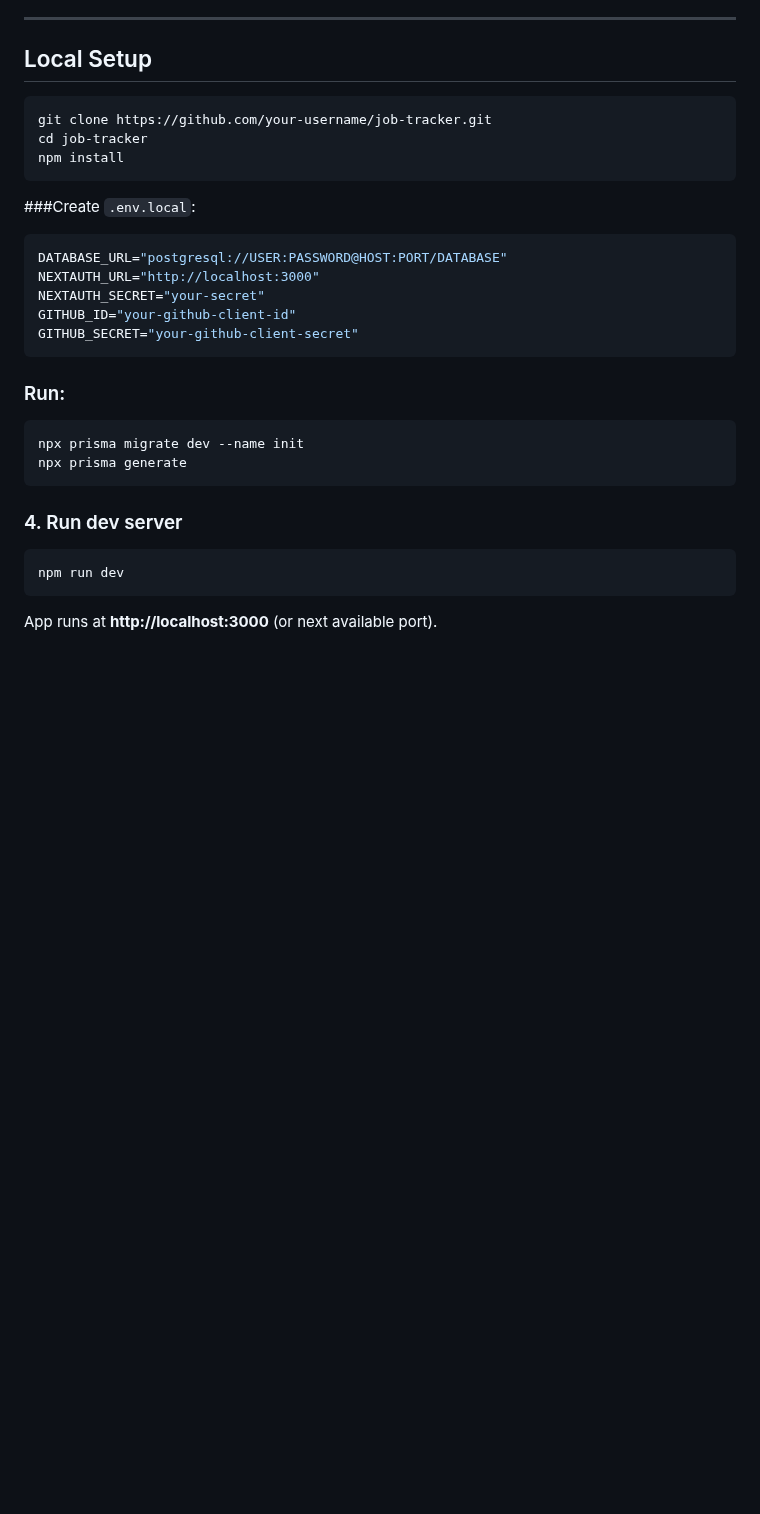
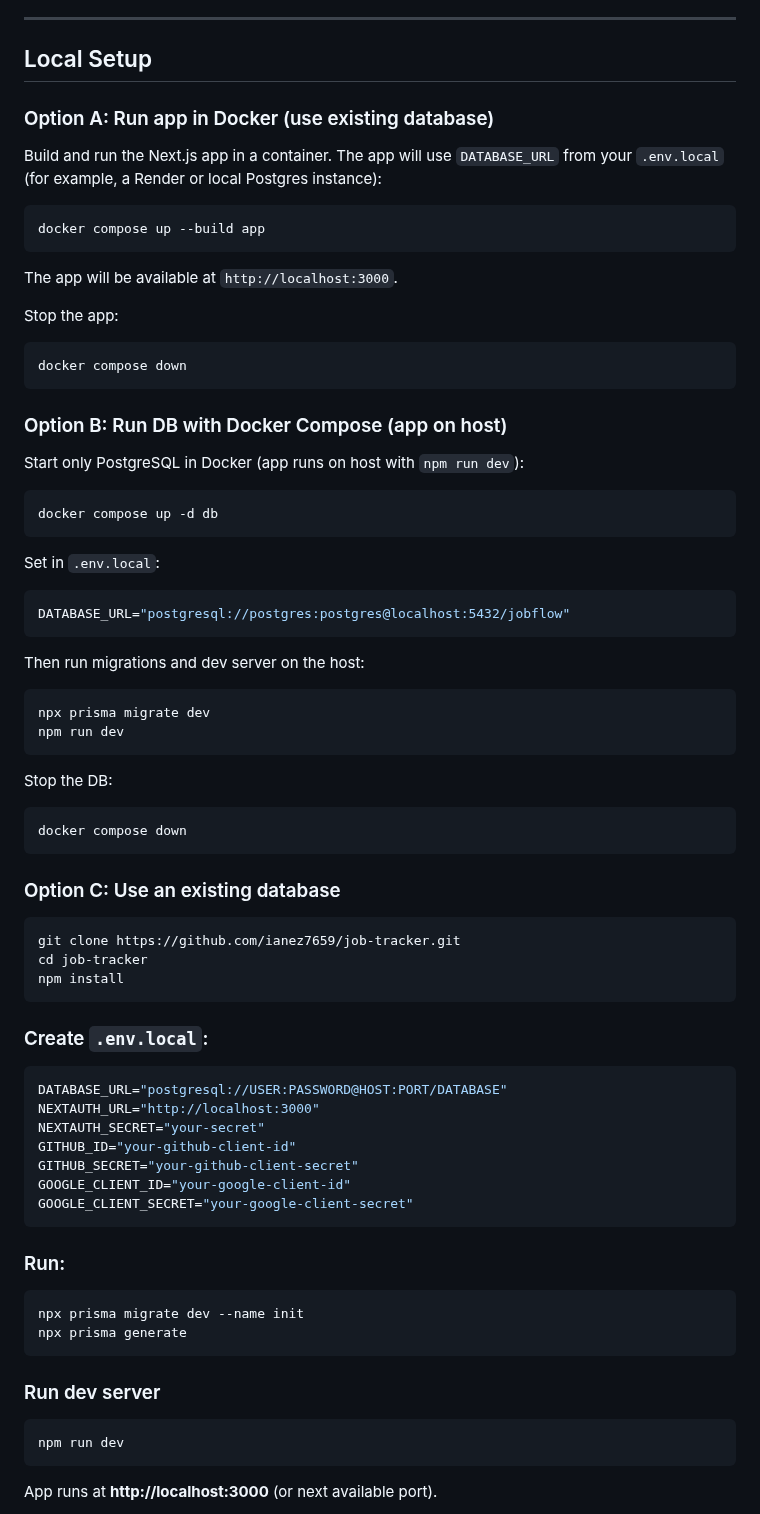
Before and after one commit to ianez7659/job-tracker, a Markdown page: README.md, the part around one of its changes. Rendered like a GitHub page; blank space fills up the shorter version.

````diff
--- a/README.md
+++ b/README.md
@@ -116,13 +131,58 @@ Single codebase with separation between UI components and API route handlers.
 
 ## Local Setup
 
+### Option A: Run app in Docker (use existing database)
+
+Build and run the Next.js app in a container. The app will use `DATABASE_URL` from your `.env.local` (for example, a Render or local Postgres instance):
+
 ```bash
-git clone https://github.com/your-username/job-tracker.git
+docker compose up --build app
+```
+
+The app will be available at `http://localhost:3000`.
+
+Stop the app:
+
+```bash
+docker compose down
+```
+
+### Option B: Run DB with Docker Compose (app on host)
+
+Start only PostgreSQL in Docker (app runs on host with `npm run dev`):
+
+```bash
+docker compose up -d db
+```
+
+Set in `.env.local`:
+
+```env
+DATABASE_URL="postgresql://postgres:postgres@localhost:5432/jobflow"
+```
+
+Then run migrations and dev server on the host:
+
+```bash
+npx prisma migrate dev
+npm run dev
+```
+
+Stop the DB:
+
+```bash
+docker compose down
+```
+
+### Option C: Use an existing database
+
+```bash
+git clone https://github.com/ianez7659/job-tracker.git
 cd job-tracker
 npm install
 ```
 
-###Create `.env.local`:
+### Create `.env.local`:
 
 ```env
 DATABASE_URL="postgresql://USER:PASSWORD@HOST:PORT/DATABASE"
@@ -130,6 +190,8 @@ NEXTAUTH_URL="http://localhost:3000"
 NEXTAUTH_SECRET="your-secret"
 GITHUB_ID="your-github-client-id"
 GITHUB_SECRET="your-github-client-secret"
+GOOGLE_CLIENT_ID="your-google-client-id"
+GOOGLE_CLIENT_SECRET="your-google-client-secret"
 ```
 
 ### Run:
@@ -139,7 +201,7 @@ npx prisma migrate dev --name init
 npx prisma generate
 ```
 
-### 4. Run dev server
+### Run dev server
 
 ```bash
 npm run dev
````
Also changed, not shown: other parts of README.md (+21 -6 lines), screenshots/jf1.png (added), screenshots/jf1d.png (added), screenshots/jf3.png (added), screenshots/jf3d.png (added).
